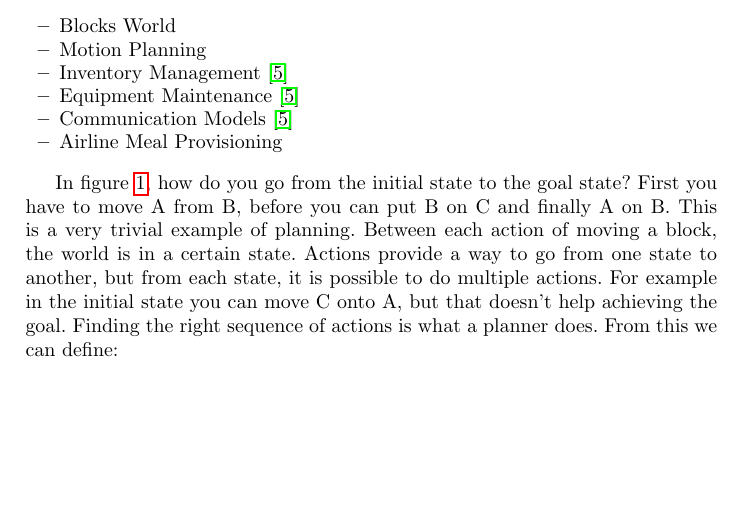
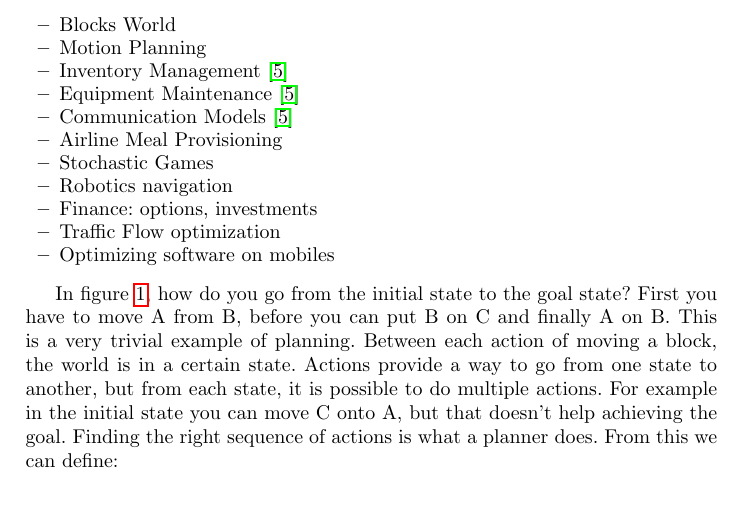
Before and after one commit to ImaraSpeek/SeminarAlgorithms, a LaTeX paper (presentation-plan/Plan_presentation_monday.tex): part of page 1 of 8 before the commit and part of page 1 of 9 after it, cut so that both start at the same text, the shorter picture padded with empty space. Compiled offline with pdfLaTeX.

Commit message:
More MDP/Planning applications

```diff
--- a/presentation-plan/Plan_presentation_monday.tex
+++ b/presentation-plan/Plan_presentation_monday.tex
@@ -54,6 +54,12 @@ Examples of planning problems:
 	\item Equipment Maintenance~\cite{puterman2009markov}
 	\item Communication Models~\cite{puterman2009markov}
 	\item Airline Meal Provisioning
+	% some more found: http://courses.cs.washington.edu/courses/csep573/11wi/lectures/12-mdp.pdf
+	\item Stochastic Games
+	\item Robotics navigation
+	\item Finance: options, investments
+	\item Traffic Flow optimization
+	\item Optimizing software on mobiles
 \end{itemize}
 
 \begin{figure}[htb]%
```
